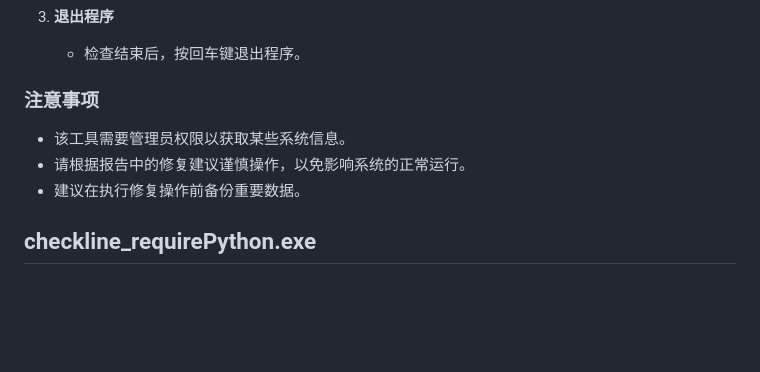
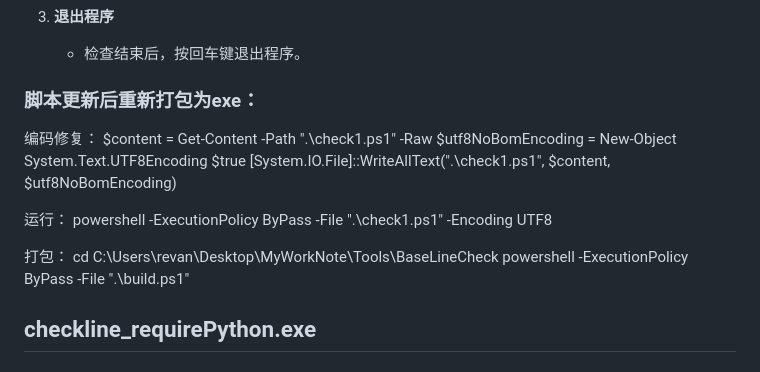
Before and after one commit to ferrarif1/STTools, a Markdown page: BaseLineCheck/README.md, the part around the change. Drawn GitHub-style; blank space fills up the shorter version.

```diff
--- a/BaseLineCheck/README.md
+++ b/BaseLineCheck/README.md
@@ -56,10 +56,20 @@
 3. **退出程序**
    - 检查结束后，按回车键退出程序。
 
-### 注意事项
-- 该工具需要管理员权限以获取某些系统信息。
-- 请根据报告中的修复建议谨慎操作，以免影响系统的正常运行。
-- 建议在执行修复操作前备份重要数据。
+### 脚本更新后重新打包为exe：
+编码修复：
+$content = Get-Content -Path ".\check1.ps1" -Raw
+$utf8NoBomEncoding = New-Object System.Text.UTF8Encoding $true
+[System.IO.File]::WriteAllText(".\check1.ps1", $content, $utf8NoBomEncoding)
+
+运行：
+powershell -ExecutionPolicy ByPass -File ".\check1.ps1" -Encoding UTF8
+
+
+打包：
+cd C:\Users\revan\Desktop\MyWorkNote\Tools\BaseLineCheck
+powershell -ExecutionPolicy ByPass -File ".\build.ps1"
+
 
 ## checkline_requirePython.exe
 
```
